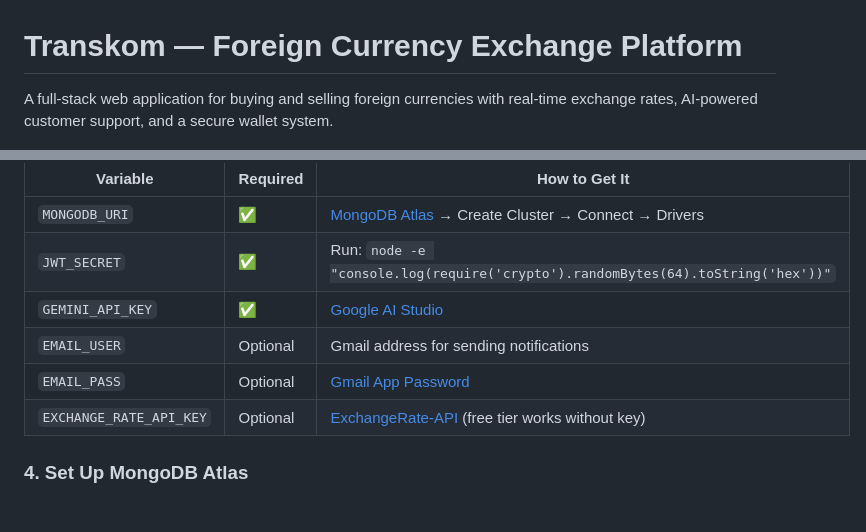
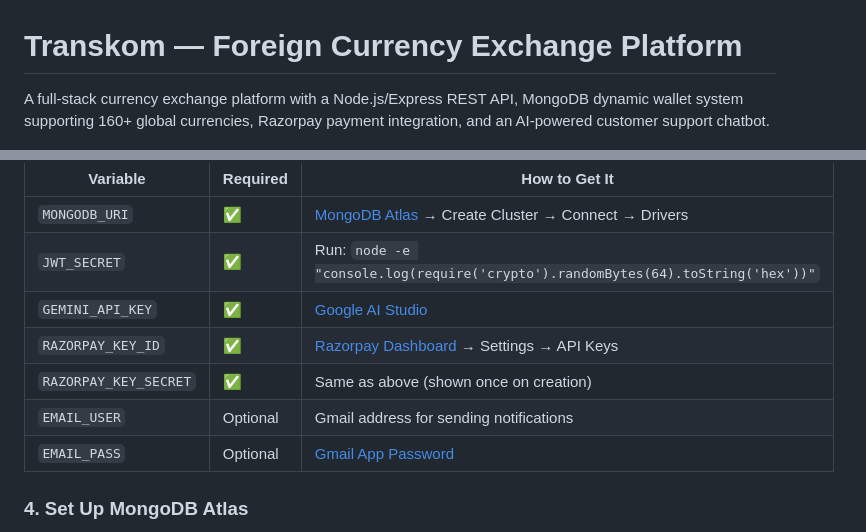
Before and after one commit to ksavnkra/TranskomV2, a Markdown page: README.md, 2 parts joined by grey strips. GitHub-like rendering.

```diff
--- a/README.md
+++ b/README.md
@@ -1,6 +1,6 @@
 # Transkom — Foreign Currency Exchange Platform
 
-A full-stack web application for buying and selling foreign currencies with real-time exchange rates, AI-powered customer support, and a secure wallet system.
+A full-stack currency exchange platform with a Node.js/Express REST API, MongoDB dynamic wallet system supporting 160+ global currencies, Razorpay payment integration, and an AI-powered customer support chatbot.
 
 ![Node.js](https://img.shields.io/badge/Node.js-18+-green?logo=node.js)
 ![MongoDB](https://img.shields.io/badge/MongoDB-Atlas-brightgreen?logo=mongodb)
@@ -110,9 +118,10 @@ Open `backend/.env` and fill in the required values:
 | `MONGODB_URI` | ✅ | [MongoDB Atlas](https://cloud.mongodb.com) → Create Cluster → Connect → Drivers |
 | `JWT_SECRET` | ✅ | Run: `node -e "console.log(require('crypto').randomBytes(64).toString('hex'))"` |
 | `GEMINI_API_KEY` | ✅ | [Google AI Studio](https://aistudio.google.com/app/apikey) |
+| `RAZORPAY_KEY_ID` | ✅ | [Razorpay Dashboard](https://dashboard.razorpay.com) → Settings → API Keys |
+| `RAZORPAY_KEY_SECRET` | ✅ | Same as above (shown once on creation) |
 | `EMAIL_USER` | Optional | Gmail address for sending notifications |
 | `EMAIL_PASS` | Optional | [Gmail App Password](https://myaccount.google.com/apppasswords) |
-| `EXCHANGE_RATE_API_KEY` | Optional | [ExchangeRate-API](https://www.exchangerate-api.com) (free tier works without key) |
 
 ### 4. Set Up MongoDB Atlas
 
```
Also changed, not shown: other parts of README.md (+56 -33 lines).
